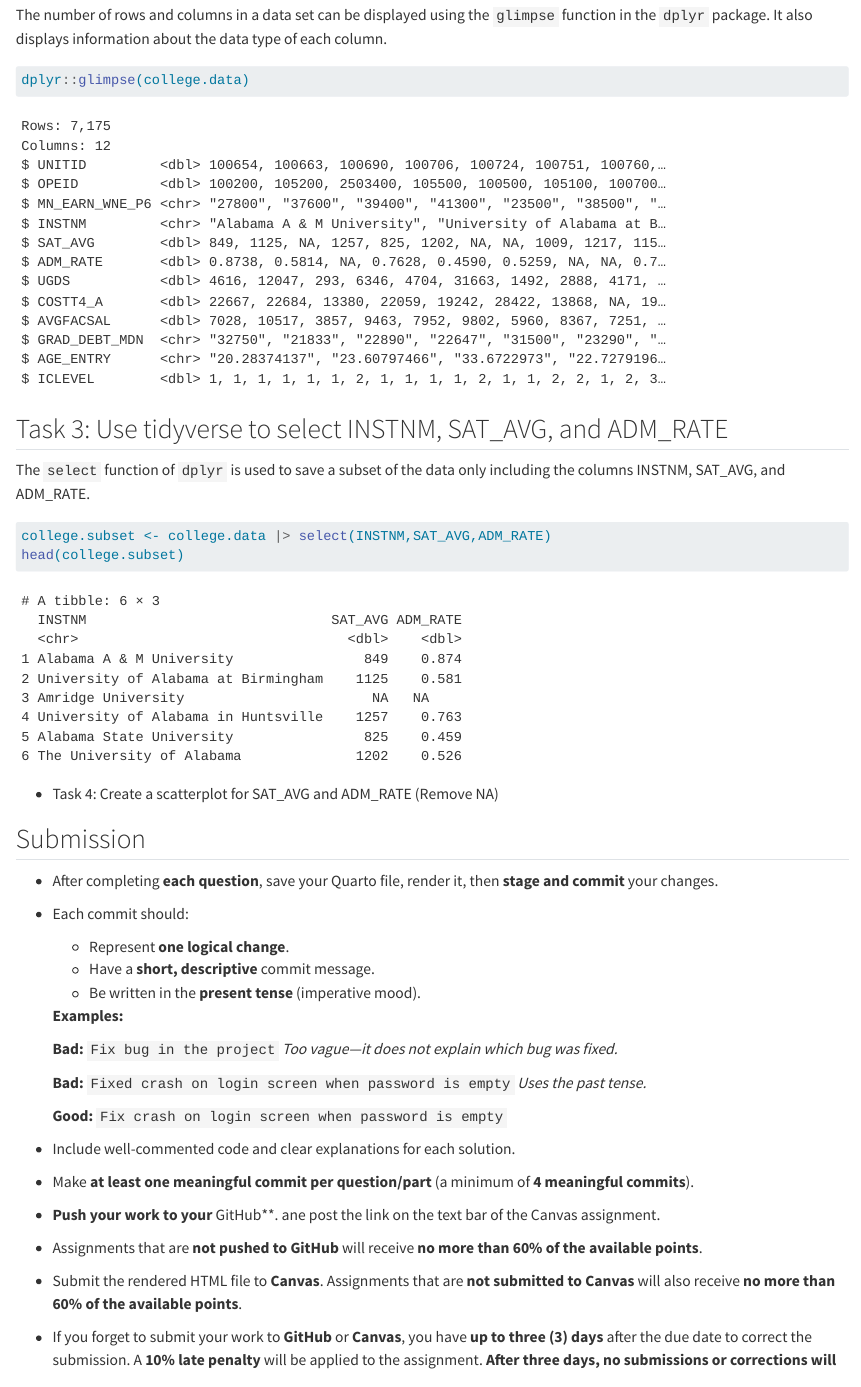
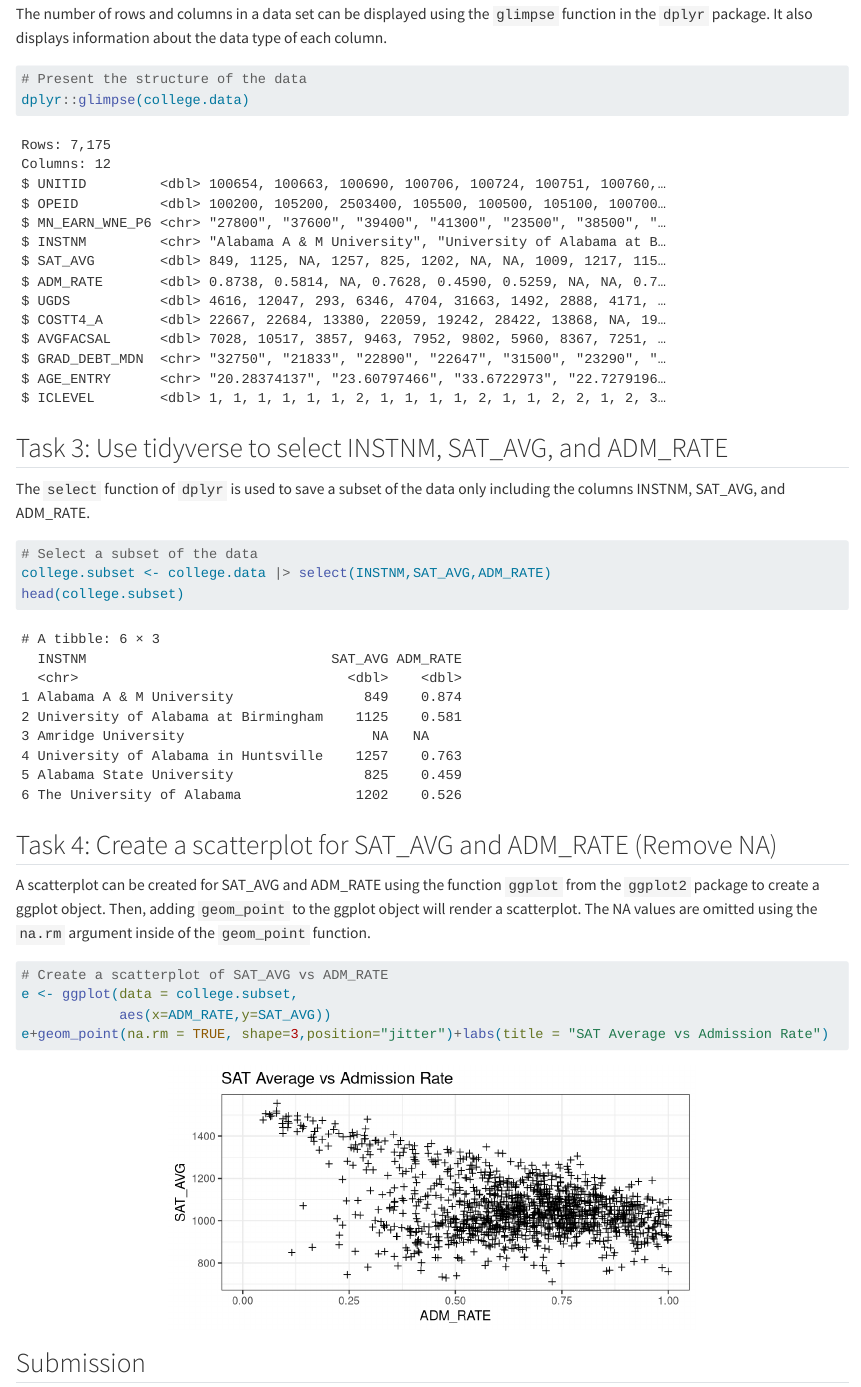
Before and after one commit to zerhouni-code/DATA_613_Homework, a Quarto document (homework_2/assignment_2.qmd): the page in a window 1100 px wide, from 1110 px down before the commit and from 1130 px down after it, so that both start at the same text. Rendered offline with R 4.5, knitr and Pandoc in place of Quarto, with nearby package versions; code that draws random numbers runs with fixed seeds of ours.

Commit message:
Create a scatterplot of SAT_AVG vs ADM_RATE for Task 3 of Homework 2, and explain the approach. Add comments to each code block.

````diff
--- a/homework_2/assignment_2.qmd
+++ b/homework_2/assignment_2.qmd
@@ -49,6 +50,7 @@ head(college.data)
 The number of rows and columns in a data set can be displayed using the `glimpse` function in the `dplyr` package. It also displays information about the data type of each column.
 
 ```{r}
+# Present the structure of the data
 dplyr::glimpse(college.data)
 ```
 
@@ -57,12 +59,23 @@ dplyr::glimpse(college.data)
 The `select` function of `dplyr` is used to save a subset of the data only including the columns INSTNM, SAT_AVG, and ADM_RATE.
 
 ```{r}
+# Select a subset of the data
 college.subset <- college.data |> select(INSTNM,SAT_AVG,ADM_RATE)
 head(college.subset)
 ```
 
 
-- Task 4: Create a scatterplot for SAT_AVG and ADM_RATE (Remove NA)
+## Task 4: Create a scatterplot for SAT_AVG and ADM_RATE (Remove NA)
+
+A scatterplot can be created for SAT_AVG and ADM_RATE using the function `ggplot` from the `ggplot2` package to create a ggplot object. Then, adding `geom_point` to the ggplot object will render a scatterplot. The NA values are omitted using the `na.rm` argument inside of the `geom_point` function.
+
+```{r}
+# Create a scatterplot of SAT_AVG vs ADM_RATE
+e <- ggplot(data = college.subset,
+            aes(x=ADM_RATE,y=SAT_AVG))
+e+geom_point(na.rm = TRUE, shape=3,position="jitter")+labs(title = "SAT Average vs Admission Rate")
+```
+
 
 ## Submission
 
````
Also changed, not shown: homework_2/assignment_2.html, homework_2/assignment_2.qmd (1 more changed lines).
